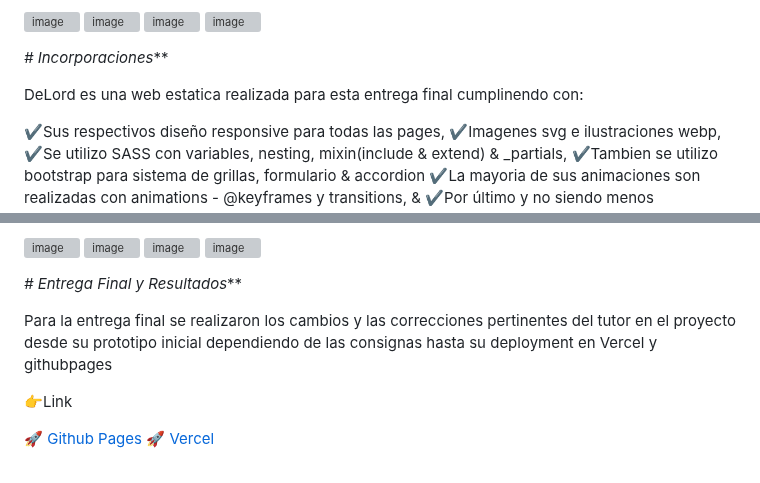
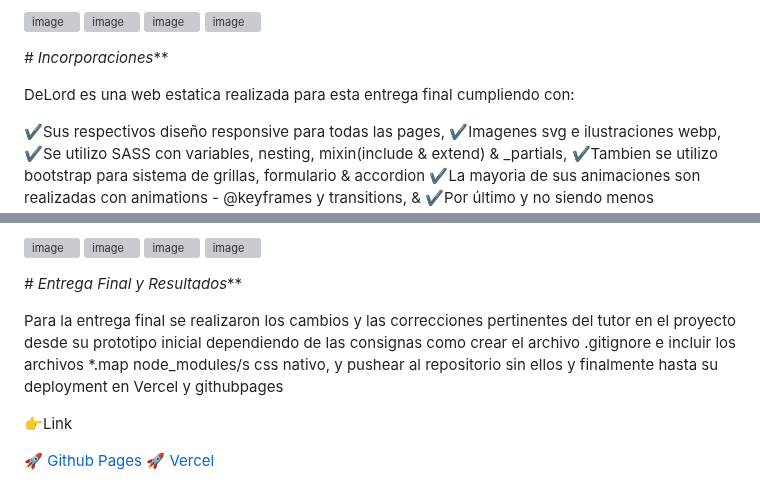
Before and after one commit to DIGORACCOON4279/EntregaFinal, a Markdown page: README.md, 2 parts joined by grey strips. Rendered like a GitHub page; grey boxes are pictures that could not be loaded.

```diff
--- a/README.md
+++ b/README.md
@@ -53,7 +53,7 @@ Desktop </br>
 
 *# Incorporaciones***
 
-DeLord es una web estatica realizada para esta entrega final cumplinendo con:
+DeLord es una web estatica realizada para esta entrega final cumpliendo con:
 
 ✔Sus respectivos diseño responsive para todas las pages,</br>
 ✔Imagenes svg e ilustraciones webp,</br>
@@ -81,7 +81,11 @@ Landing Page
 *# Entrega Final y Resultados***
 
 
-Para la entrega final se realizaron los cambios y las correcciones pertinentes del tutor en el proyecto desde su prototipo inicial dependiendo de las consignas hasta su deployment en Vercel y githubpages  </br>
+Para la entrega final se realizaron los cambios y las correcciones pertinentes del tutor en el proyecto desde su prototipo inicial dependiendo de las consignas como crear el archivo .gitignore e incluir los archivos
+*.map
+node_modules/s
+css nativo,
+y pushear al repositorio sin ellos y finalmente hasta su deployment en Vercel y githubpages  </br>
 
 👉Link  </br>
 
```
